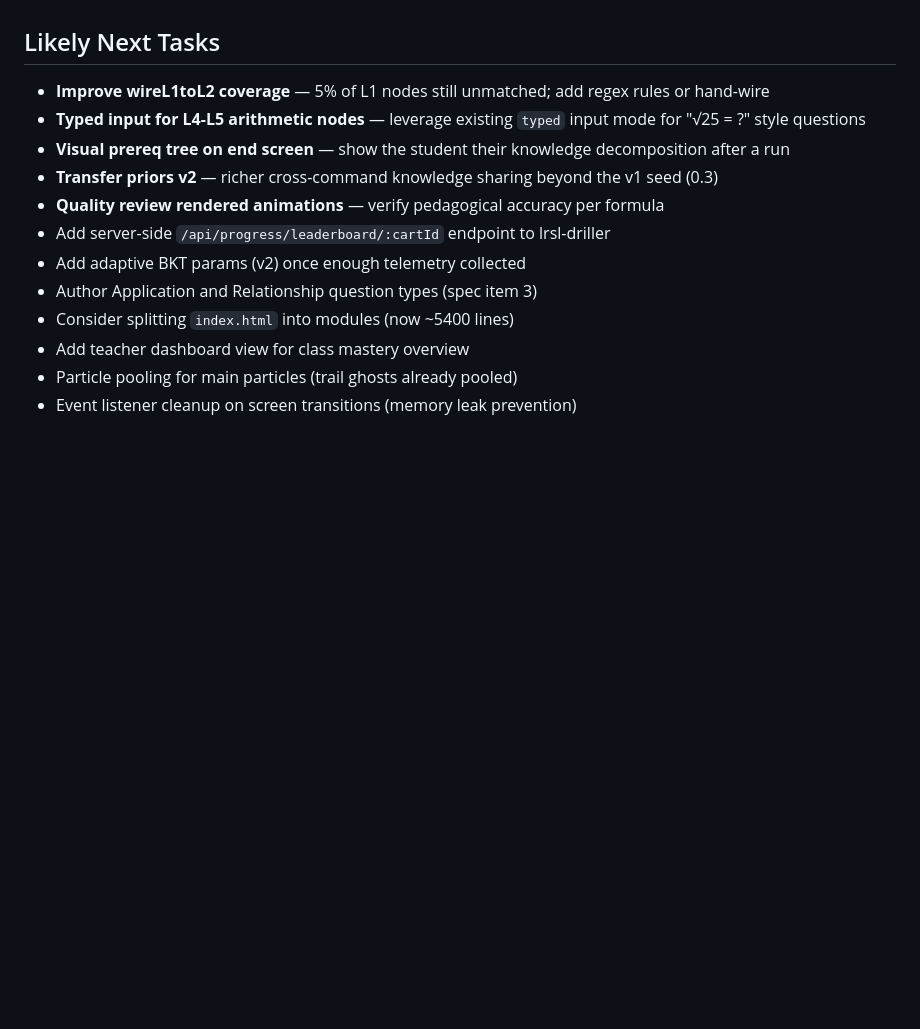
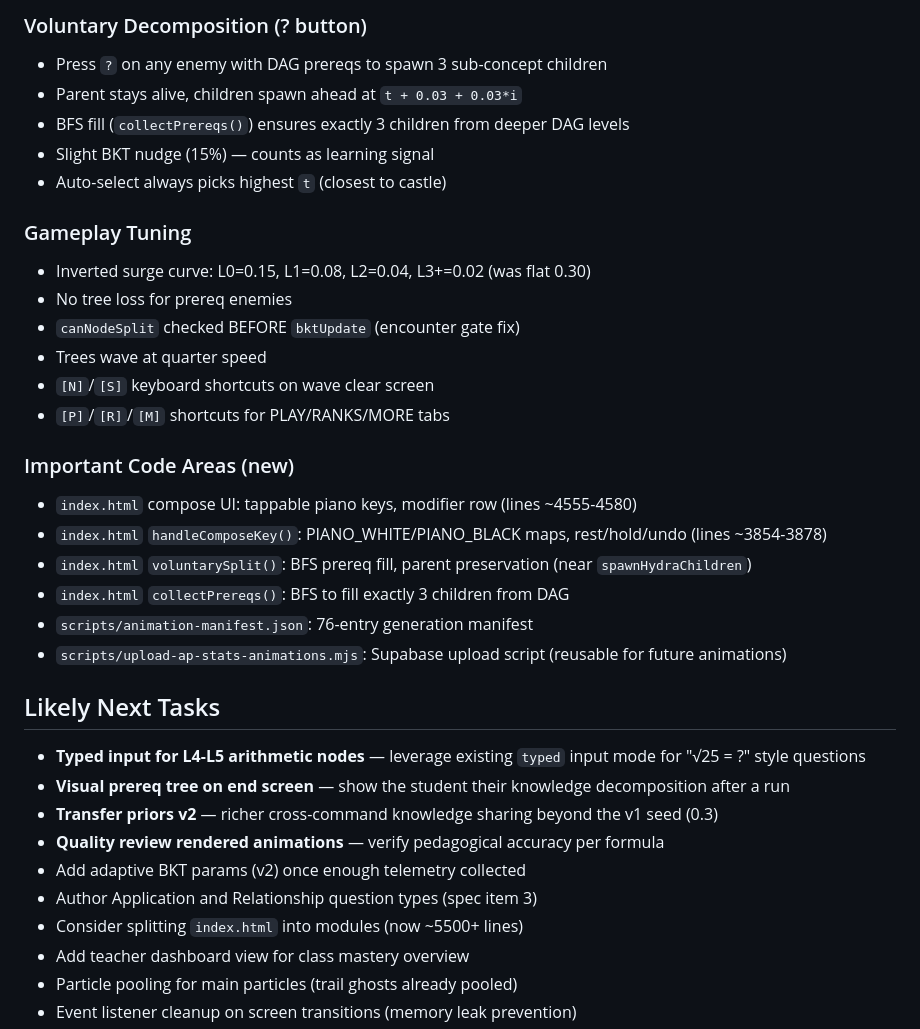
Before and after one commit to robjohncolson/tmux-trainer, a Markdown page: CONTINUATION_PROMPT.md, the part around one of its changes. GitHub-like rendering; blank space fills up the shorter version.

```diff
--- a/CONTINUATION_PROMPT.md
+++ b/CONTINUATION_PROMPT.md
@@ -1042,14 +1091,38 @@ Replaced the flat `subconcepts[]` system with a recursive prerequisite DAG. Wron
+### Voluntary Decomposition (? button)
+
+- Press `?` on any enemy with DAG prereqs to spawn 3 sub-concept children
+- Parent stays alive, children spawn ahead at `t + 0.03 + 0.03*i`
+- BFS fill (`collectPrereqs()`) ensures exactly 3 children from deeper DAG levels
+- Slight BKT nudge (15%) — counts as learning signal
+- Auto-select always picks highest `t` (closest to castle)
+
+### Gameplay Tuning
+
+- Inverted surge curve: L0=0.15, L1=0.08, L2=0.04, L3+=0.02 (was flat 0.30)
+- No tree loss for prereq enemies
+- `canNodeSplit` checked BEFORE `bktUpdate` (encounter gate fix)
+- Trees wave at quarter speed
+- `[N]`/`[S]` keyboard shortcuts on wave clear screen
+- `[P]`/`[R]`/`[M]` shortcuts for PLAY/RANKS/MORE tabs
+
+### Important Code Areas (new)
+
+- `index.html` compose UI: tappable piano keys, modifier row (lines ~4555-4580)
+- `index.html` `handleComposeKey()`: PIANO_WHITE/PIANO_BLACK maps, rest/hold/undo (lines ~3854-3878)
+- `index.html` `voluntarySplit()`: BFS prereq fill, parent preservation (near `spawnHydraChildren`)
+- `index.html` `collectPrereqs()`: BFS to fill exactly 3 children from DAG
+- `scripts/animation-manifest.json`: 76-entry generation manifest
+- `scripts/upload-ap-stats-animations.mjs`: Supabase upload script (reusable for future animations)
+
 ## Likely Next Tasks
 
-- **Improve wireL1toL2 coverage** — 5% of L1 nodes still unmatched; add regex rules or hand-wire
 - **Typed input for L4-L5 arithmetic nodes** — leverage existing `typed` input mode for "√25 = ?" style questions
 - **Visual prereq tree on end screen** — show the student their knowledge decomposition after a run
 - **Transfer priors v2** — richer cross-command knowledge sharing beyond the v1 seed (0.3)
 - **Quality review rendered animations** — verify pedagogical accuracy per formula
-- Add server-side `/api/progress/leaderboard/:cartId` endpoint to lrsl-driller
 - Add adaptive BKT params (v2) once enough telemetry collected
 - Author Application and Relationship question types (spec item 3)
-- Consider splitting `index.html` into modules (now ~5400 lines)
+- Consider splitting `index.html` into modules (now ~5500+ lines)
 - Add teacher dashboard view for class mastery overview
 - Particle pooling for main particles (trail ghosts already pooled)
 - Event listener cleanup on screen transitions (memory leak prevention)
```
Also changed, not shown: other parts of CONTINUATION_PROMPT.md (+49 -0 lines).
